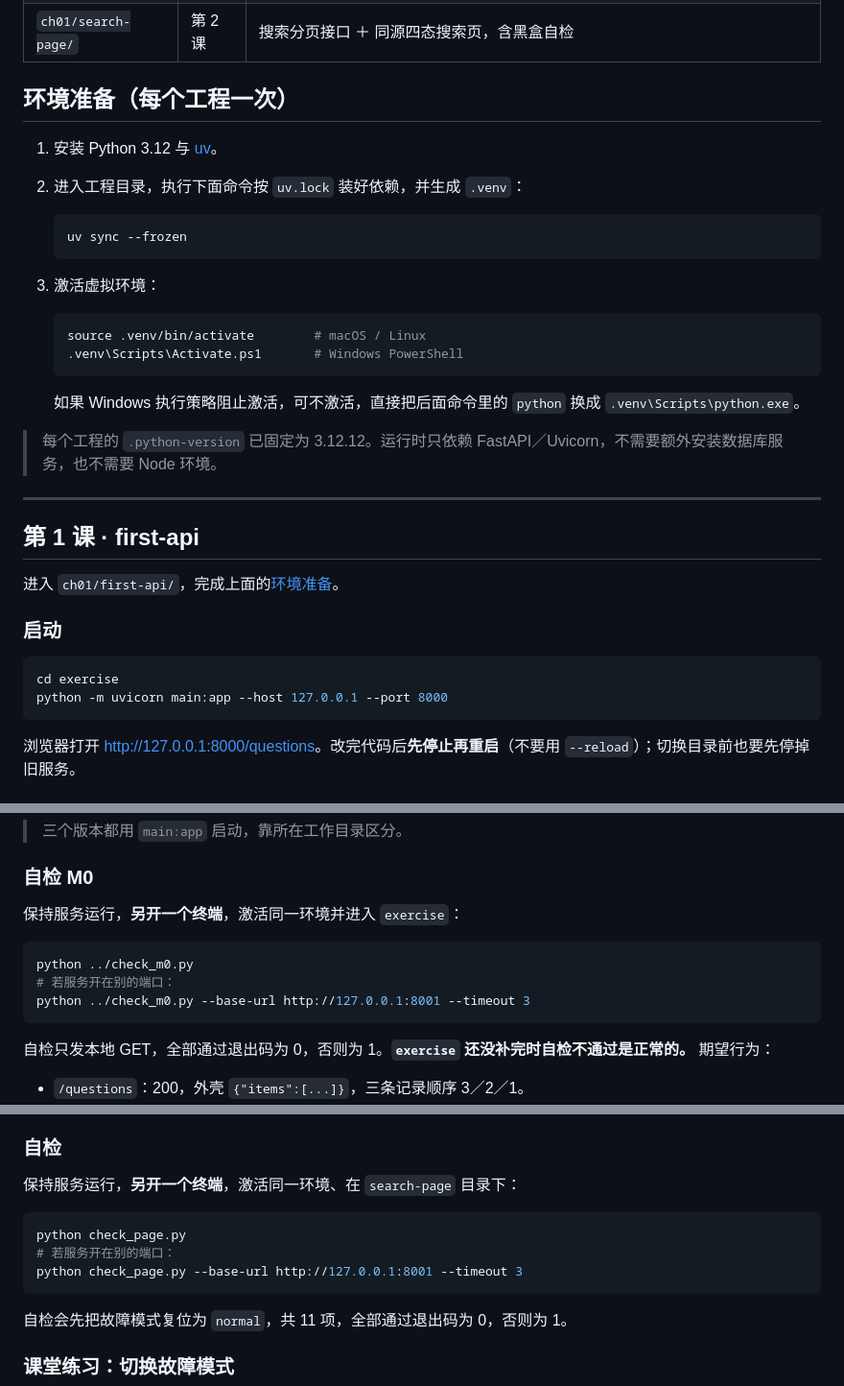
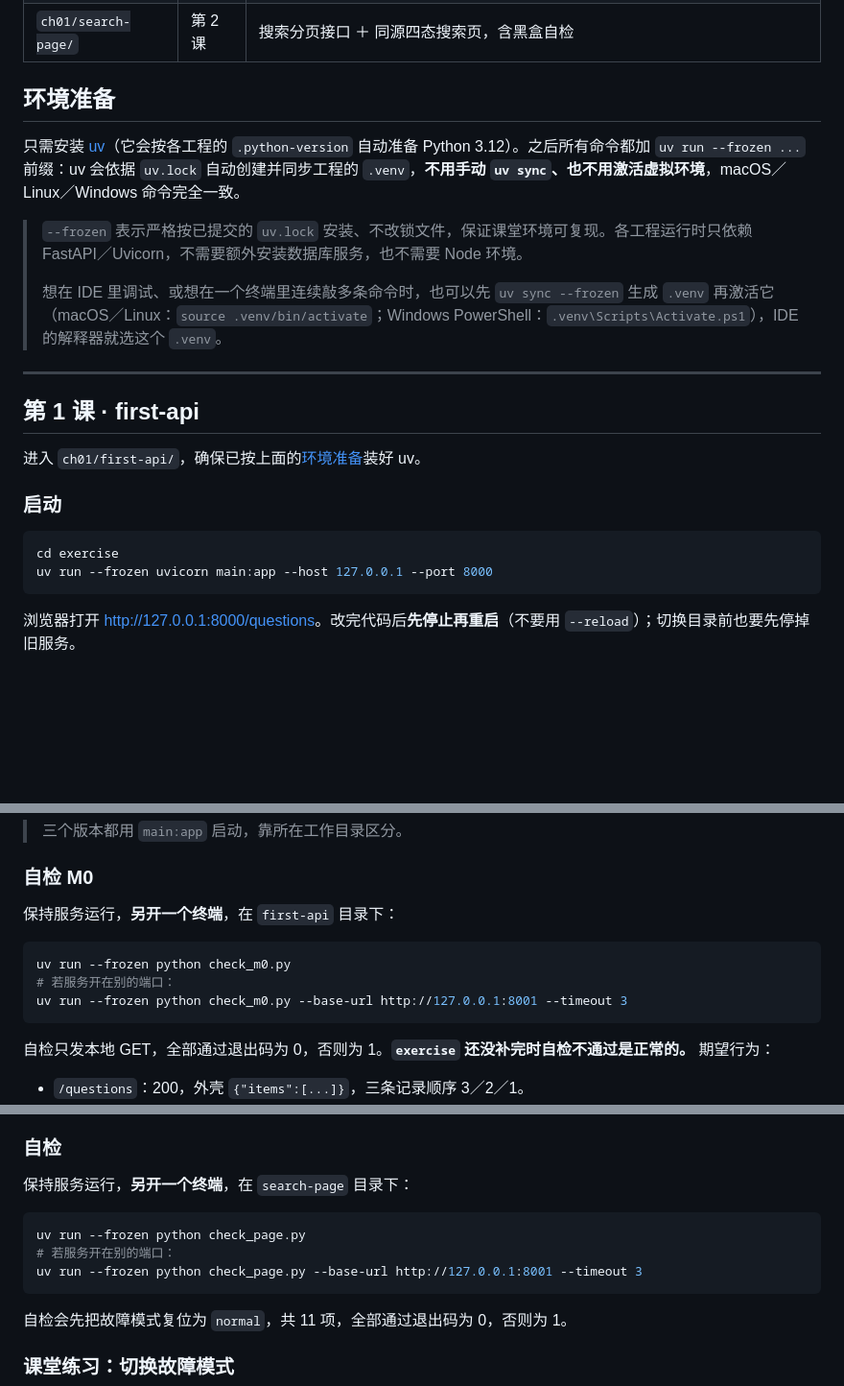
Before and after one commit to buptnetwork/web-code-snippets, a Markdown page: README.md, 3 parts joined by grey strips. Shown at 96% size. Rendered like a GitHub page; blank space fills up the shorter version.

Commit message:
docs(snippets): README 运行方式改为 uv run --frozen
以 uv run --frozen 为主路径，免去手动 sync/激活并规避 Windows 执行策略；保留一句激活 .venv 供 IDE 调试；同步修正环境准备锚点与两课自检命令。

````diff
--- a/README.md
+++ b/README.md
@@ -10,37 +10,25 @@
 | `ch01/first-api/` | 第 1 课 | 从列表接口到补详情，含 M0 自检 |
 | `ch01/search-page/` | 第 2 课 | 搜索分页接口 ＋ 同源四态搜索页，含黑盒自检 |
 
-## 环境准备（每个工程一次）
+## 环境准备
 
-1. 安装 Python 3.12 与 [uv](https://docs.astral.sh/uv/)。
-2. 进入工程目录，执行下面命令按 `uv.lock` 装好依赖，并生成 `.venv`：
+只需安装 [uv](https://docs.astral.sh/uv/)（它会按各工程的 `.python-version` 自动准备 Python 3.12）。之后所有命令都加 `uv run --frozen ...` 前缀：uv 会依据 `uv.lock` 自动创建并同步工程的 `.venv`，**不用手动 `uv sync`、也不用激活虚拟环境**，macOS／Linux／Windows 命令完全一致。
 
-   ```bash
-   uv sync --frozen
-   ```
-
-3. 激活虚拟环境：
-
-   ```bash
-   source .venv/bin/activate        # macOS / Linux
-   .venv\Scripts\Activate.ps1       # Windows PowerShell
-   ```
-
-   如果 Windows 执行策略阻止激活，可不激活，直接把后面命令里的 `python` 换成 `.venv\Scripts\python.exe`。
-
-> 每个工程的 `.python-version` 已固定为 3.12.12。运行时只依赖 FastAPI／Uvicorn，不需要额外安装数据库服务，也不需要 Node 环境。
+> `--frozen` 表示严格按已提交的 `uv.lock` 安装、不改锁文件，保证课堂环境可复现。各工程运行时只依赖 FastAPI／Uvicorn，不需要额外安装数据库服务，也不需要 Node 环境。
+>
+> 想在 IDE 里调试、或想在一个终端里连续敲多条命令时，也可以先 `uv sync --frozen` 生成 `.venv` 再激活它（macOS／Linux：`source .venv/bin/activate`；Windows PowerShell：`.venv\Scripts\Activate.ps1`），IDE 的解释器就选这个 `.venv`。
 
 ---
 
 ## 第 1 课 · first-api
 
-进入 `ch01/first-api/`，完成上面的[环境准备](#环境准备每个工程一次)。
+进入 `ch01/first-api/`，确保已按上面的[环境准备](#环境准备)装好 uv。
 
 ### 启动
 
 ```bash
 cd exercise
-python -m uvicorn main:app --host 127.0.0.1 --port 8000
+uv run --frozen uvicorn main:app --host 127.0.0.1 --port 8000
 ```
 
 浏览器打开 <http://127.0.0.1:8000/questions>。改完代码后**先停止再重启**（不要用 `--reload`）；切换目录前也要先停掉旧服务。
@@ -58,12 +46,12 @@ python -m uvicorn main:app --host 127.0.0.1 --port 8000
 
 ### 自检 M0
 
-保持服务运行，**另开一个终端**，激活同一环境并进入 `exercise`：
+保持服务运行，**另开一个终端**，在 `first-api` 目录下：
 
 ```bash
-python ../check_m0.py
+uv run --frozen python check_m0.py
 # 若服务开在别的端口：
-python ../check_m0.py --base-url http://127.0.0.1:8001 --timeout 3
+uv run --frozen python check_m0.py --base-url http://127.0.0.1:8001 --timeout 3
 ```
 
 自检只发本地 GET，全部通过退出码为 0，否则为 1。**`exercise` 还没补完时自检不通过是正常的。** 期望行为：
@@ -115,12 +103,12 @@ python -m uvicorn server:app --host 127.0.0.1 --port 8000
 
 ### 自检
 
-保持服务运行，**另开一个终端**，激活同一环境、在 `search-page` 目录下：
+保持服务运行，**另开一个终端**，在 `search-page` 目录下：
 
 ```bash
-python check_page.py
+uv run --frozen python check_page.py
 # 若服务开在别的端口：
-python check_page.py --base-url http://127.0.0.1:8001 --timeout 3
+uv run --frozen python check_page.py --base-url http://127.0.0.1:8001 --timeout 3
 ```
 
 自检会先把故障模式复位为 `normal`，共 11 项，全部通过退出码为 0，否则为 1。
````
Also changed, not shown: other parts of README.md (+2 -2 lines).
